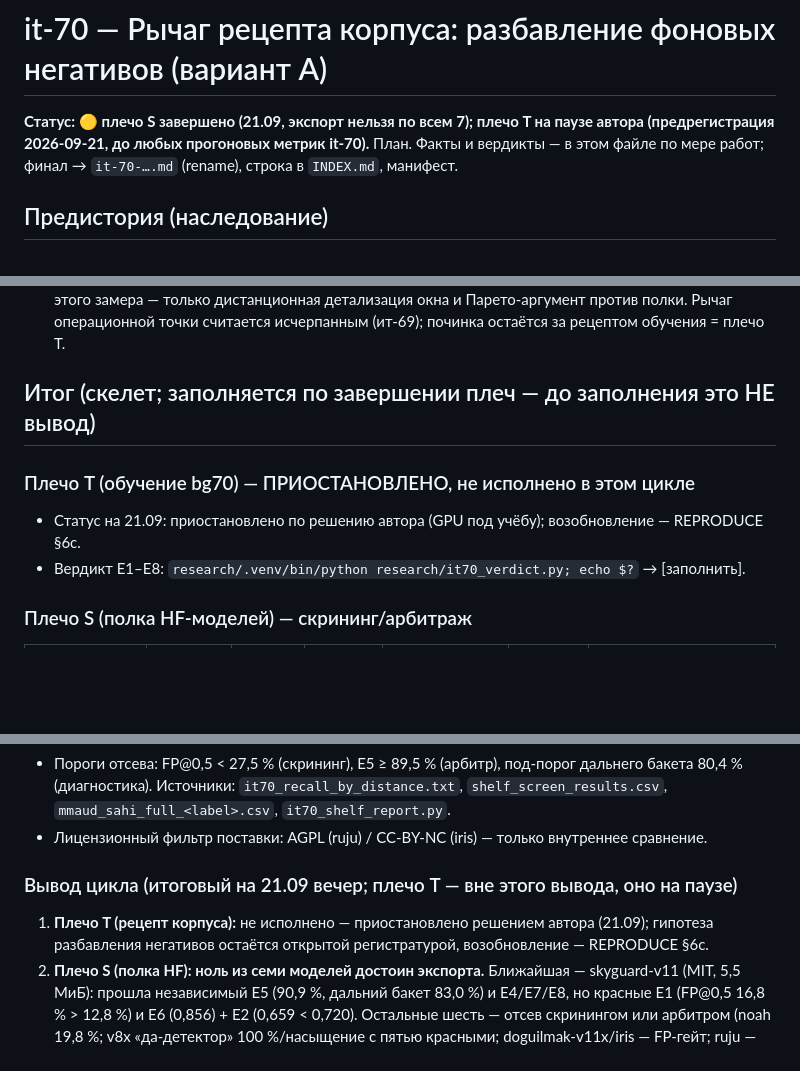
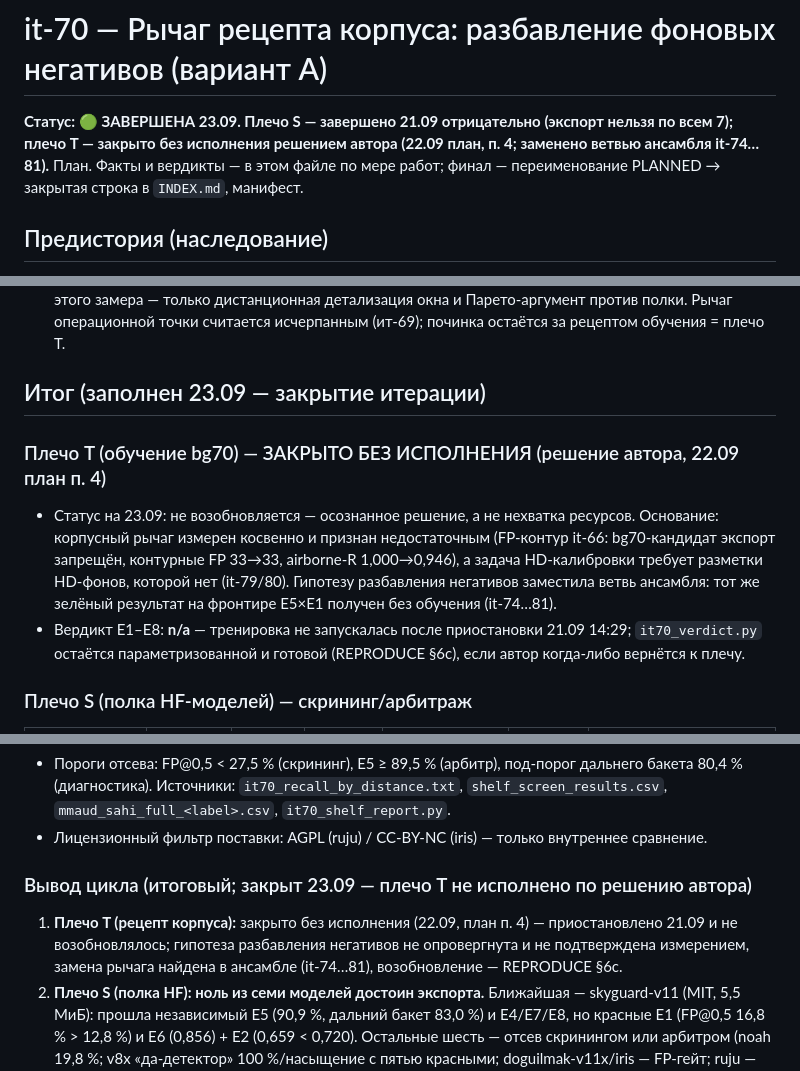
Before and after one commit to Yagiar/MasterResearch, a Markdown page: research/iterations/it-70-corpus-negative-dilution.md, 3 parts joined by grey strips. Drawn GitHub-style; blank space fills up the shorter version.

Commit message:
research: it-70 — заполненный «Итог» плеча T и статус закрытия в теле отчёта (часть закрытия ca556b6)

```diff
--- a/research/iterations/it-70-corpus-negative-dilution.md
+++ b/research/iterations/it-70-corpus-negative-dilution.md
@@ -1,7 +1,7 @@
 # it-70 — Рычаг рецепта корпуса: разбавление фоновых негативов (вариант A)
 
-**Статус: 🟡 плечо S завершено (21.09, экспорт нельзя по всем 7); плечо T на паузе автора (предрегистрация 2026-09-21, до любых прогоновых метрик it-70).**
-План. Факты и вердикты — в этом файле по мере работ; финал → `it-70-….md` (rename), строка в `INDEX.md`, манифест.
+**Статус: 🟢 ЗАВЕРШЕНА 23.09. Плечо S — завершено 21.09 отрицательно (экспорт нельзя по всем 7); плечо T — закрыто без исполнения решением автора (22.09 план, п. 4; заменено ветвью ансамбля it-74…81).**
+План. Факты и вердикты — в этом файле по мере работ; финал — переименование PLANNED → закрытая строка в `INDEX.md`, манифест.
 
 ## Предистория (наследование)
 
@@ -289,11 +289,17 @@
   дистанционная детализация окна и Парето-аргумент против полки. Рычаг операционной точки
   считается исчерпанным (ит-69); починка остаётся за рецептом обучения = плечо T.
 
-## Итог (скелет; заполняется по завершении плеч — до заполнения это НЕ вывод)
+## Итог (заполнен 23.09 — закрытие итерации)
 
-### Плечо T (обучение bg70) — ПРИОСТАНОВЛЕНО, не исполнено в этом цикле
-- Статус на 21.09: приостановлено по решению автора (GPU под учёбу); возобновление — REPRODUCE §6c.
-- Вердикт E1–E8: `research/.venv/bin/python research/it70_verdict.py; echo $?` → [заполнить].
+### Плечо T (обучение bg70) — ЗАКРЫТО БЕЗ ИСПОЛНЕНИЯ (решение автора, 22.09 план п. 4)
+- Статус на 23.09: не возобновляется — осознанное решение, а не нехватка ресурсов. Основание:
+  корпусный рычаг измерен косвенно и признан недостаточным (FP-контур it-66: bg70-кандидат
+  экспорт запрещён, контурные FP 33→33, airborne-R 1,000→0,946), а задача HD-калибровки требует
+  разметки HD-фонов, которой нет (it-79/80). Гипотезу разбавления негативов заместила ветвь
+  ансамбля: тот же зелёный результат на фронтире E5×E1 получен без обучения (it-74…81).
+- Вердикт E1–E8: **n/a** — тренировка не запускалась после приостановки 21.09 14:29;
+  `it70_verdict.py` остаётся параметризованной и готовой (REPRODUCE §6c), если автор
+  когда-либо вернётся к плечу.
 
 ### Плечо S (полка HF-моделей) — скрининг/арбитраж
 | модель | DUT600 | HF600 | FP@0,5 | SAHI-полёт (E5-линейка) | дальн. 10–19м | вердикт-фильтр |
@@ -313,9 +319,10 @@
   `mmaud_sahi_full_<label>.csv`, `it70_shelf_report.py`.
 - Лицензионный фильтр поставки: AGPL (ruju) / CC-BY-NC (iris) — только внутреннее сравнение.
 
-### Вывод цикла (итоговый на 21.09 вечер; плечо T — вне этого вывода, оно на паузе)
-1. **Плечо T (рецепт корпуса):** не исполнено — приостановлено решением автора (21.09);
-   гипотеза разбавления негативов остаётся открытой регистратурой, возобновление — REPRODUCE §6c.
+### Вывод цикла (итоговый; закрыт 23.09 — плечо T не исполнено по решению автора)
+1. **Плечо T (рецепт корпуса):** закрыто без исполнения (22.09, план п. 4) — приостановлено 21.09
+   и не возобновлялось; гипотеза разбавления негативов не опровергнута и не подтверждена
+   измерением, замена рычага найдена в ансамбле (it-74…81), возобновление — REPRODUCE §6c.
 2. **Плечо S (полка HF): ноль из семи моделей достоин экспорта.** Ближайшая — skyguard-v11
    (MIT, 5,5 МиБ): прошла независимый E5 (90,9 %, дальний бакет 83,0 %) и E4/E7/E8, но
    красные E1 (FP@0,5 16,8 % > 12,8 %) и E6 (0,856) + E2 (0,659 < 0,720). Остальные шесть —
```
